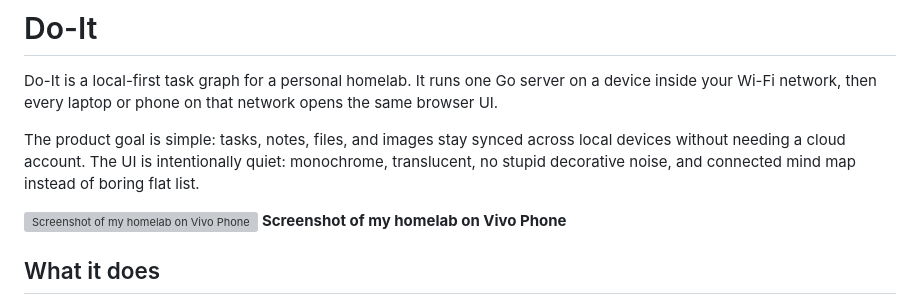
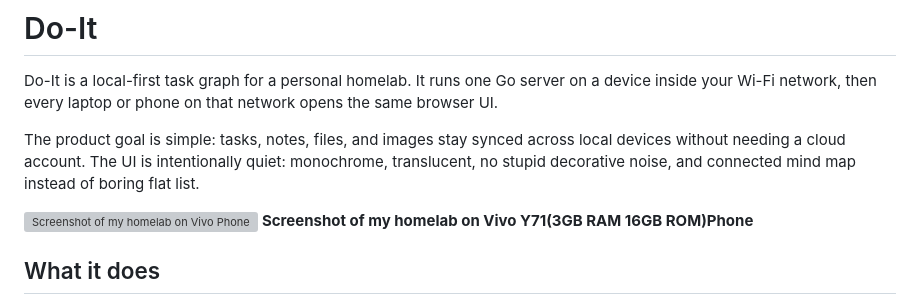
Before and after one commit to blackdragoon26/Do-It, a Markdown page: README.md, the part around the change. Rendered like a GitHub page; grey boxes are pictures that could not be loaded.

```diff
--- a/README.md
+++ b/README.md
@@ -5,7 +5,7 @@ Do-It is a local-first task graph for a personal homelab. It runs one Go server
 The product goal is simple: tasks, notes, files, and images stay synced across local devices without needing a cloud account. The UI is intentionally quiet: monochrome, translucent, no stupid decorative noise, and connected mind map instead of boring flat list.
 
 <img width="1449" height="875" alt="Screenshot of my homelab on Vivo Phone" src="https://github.com/user-attachments/assets/be59e0f7-30ea-49b8-892f-37f157ca7ee3" />
-<b>Screenshot of my homelab on Vivo Phone</b>
+<b>Screenshot of my homelab on Vivo Y71(3GB RAM 16GB ROM)Phone</b>
 
 
 ## What it does
```
